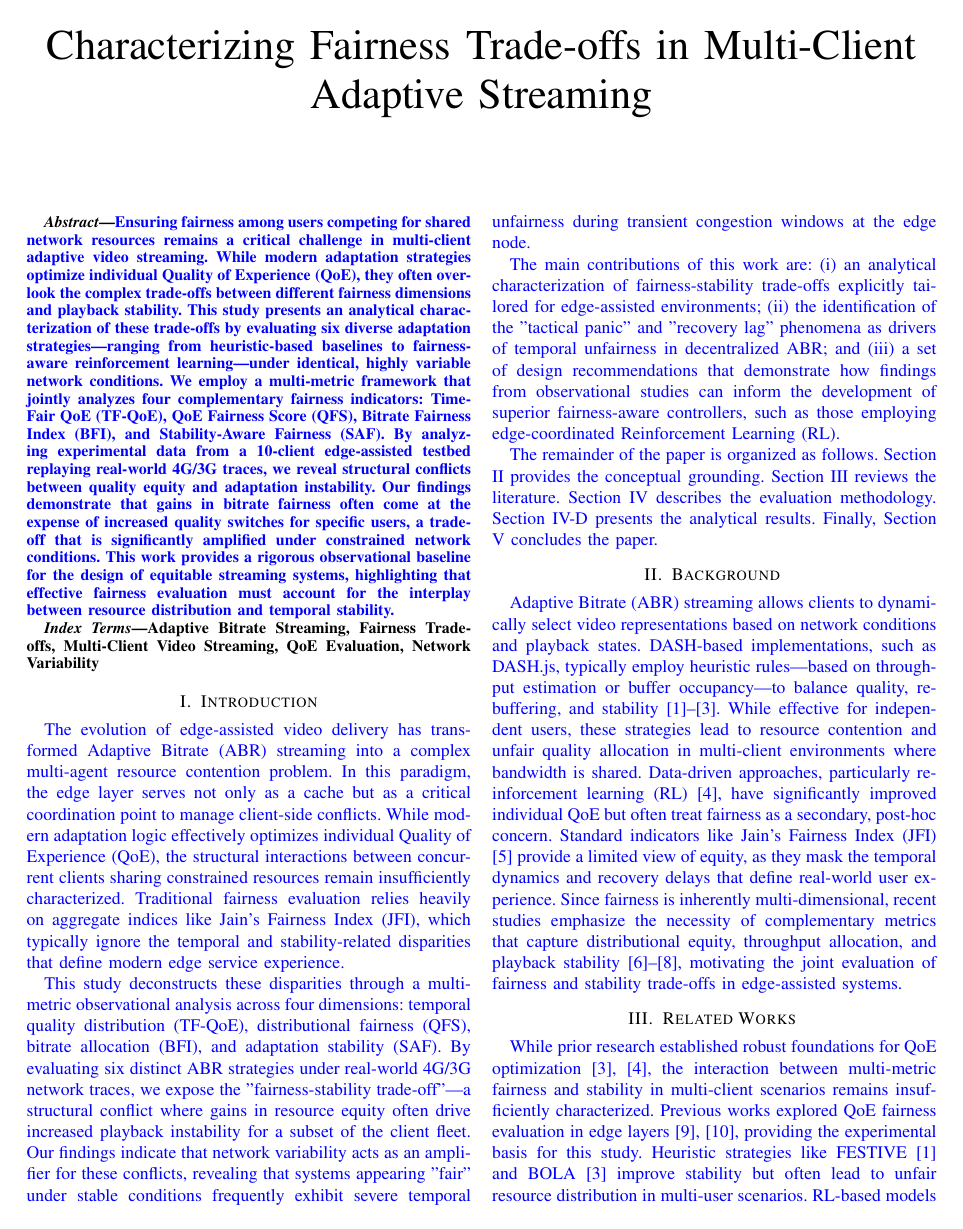
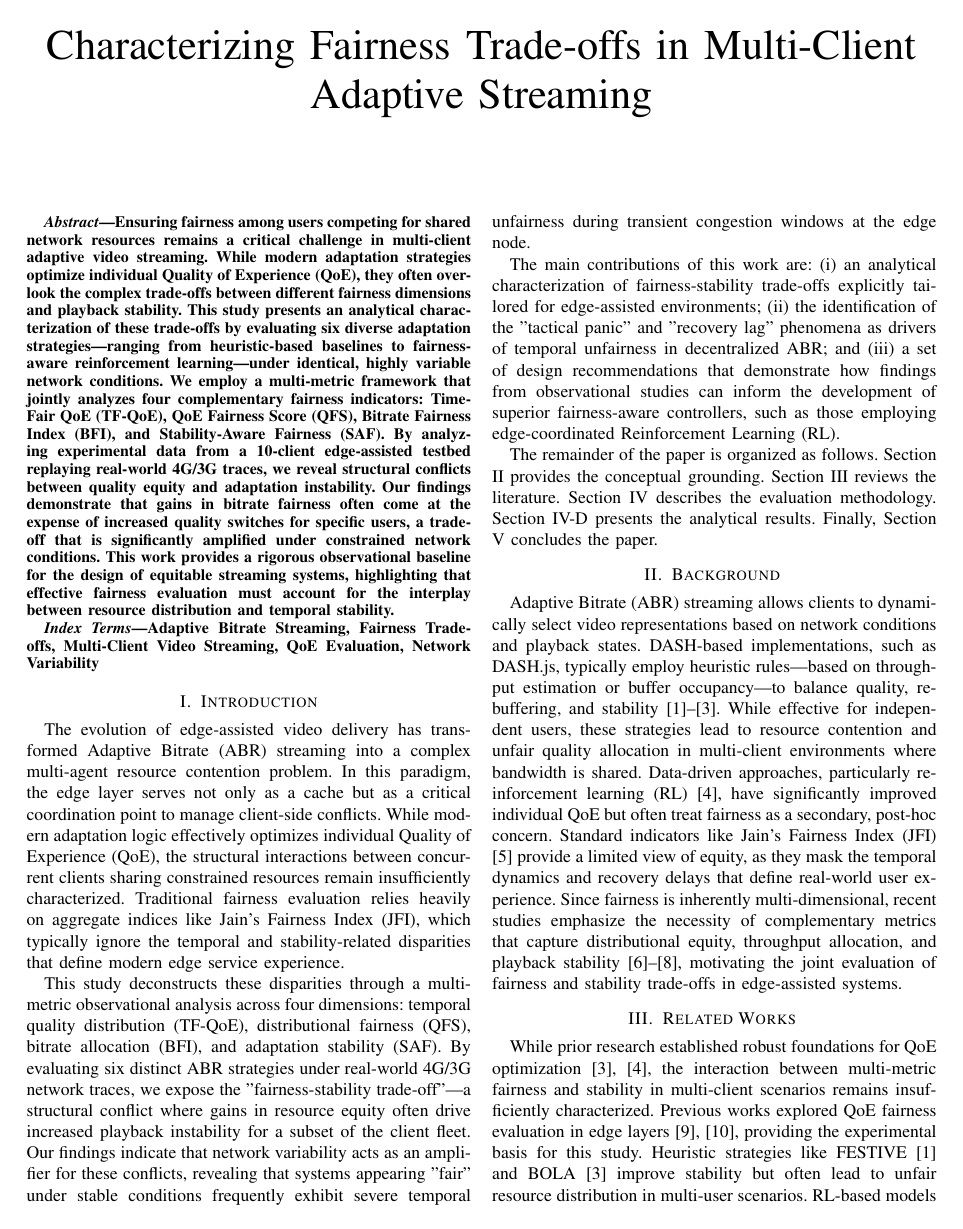
Before and after one commit to chameoandre/IEEE-SOFTCOM-2026-Characterizing_Fairness_Tradeoffs_in_Multi_Client_Adaptive_Streaming_Systems, a LaTeX paper (article.tex): page 1 of 6. Compiled offline with pdfLaTeX; a missing font is replaced by an installed copy or a similar font; a LaTeX package or settings file that is missing is left out.

Commit message:
Updates from Overleaf

```diff
--- a/article.tex
+++ b/article.tex
@@ -52,7 +52,9 @@
 \newcommand{\cmark}{\ding{51}}%
 \newcommand{\xmark}{\ding{55}}%
 
-\newcommand{\rvi}[1]{{\color{blue}{#1}}} %included text - blue highlighting
+% \newcommand{\rvi}[1]{{\color{blue}{#1}}} %included text - blue highlighting
+
+\newcommand{\rvi}[1]{{\color{black}{#1}}} %included text - blue highlighting
 \let\vi\rvi % Alias \vi to \rvi
 
 \newcommand{\rvII}[1]{{\color{green}{#1}}} %included text second round revision
```
